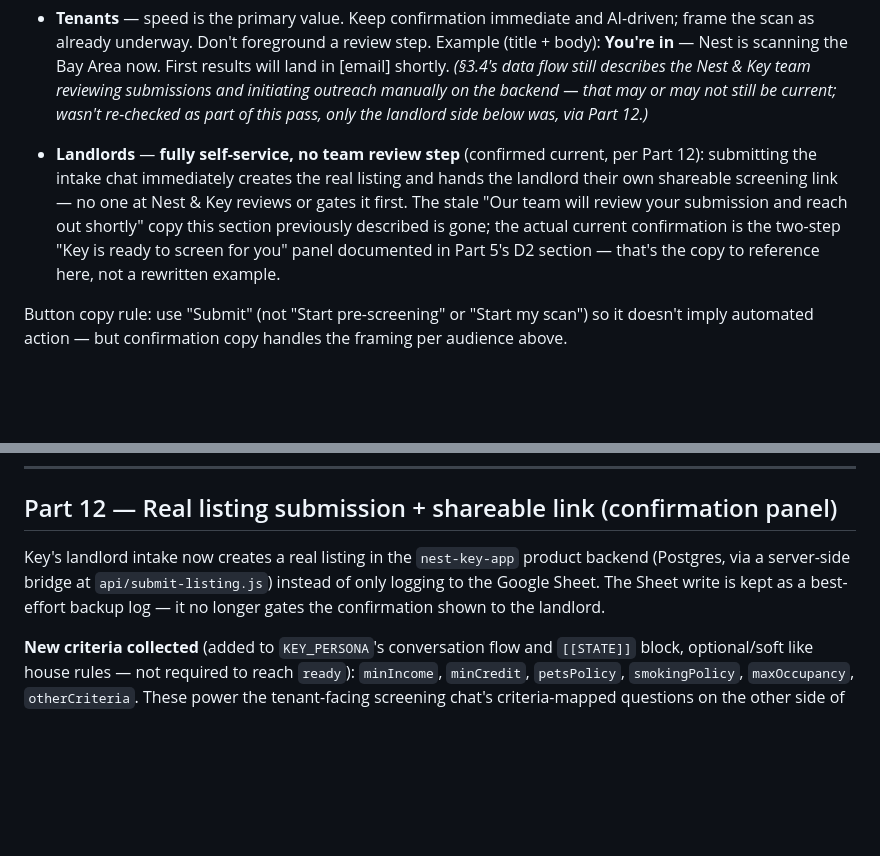
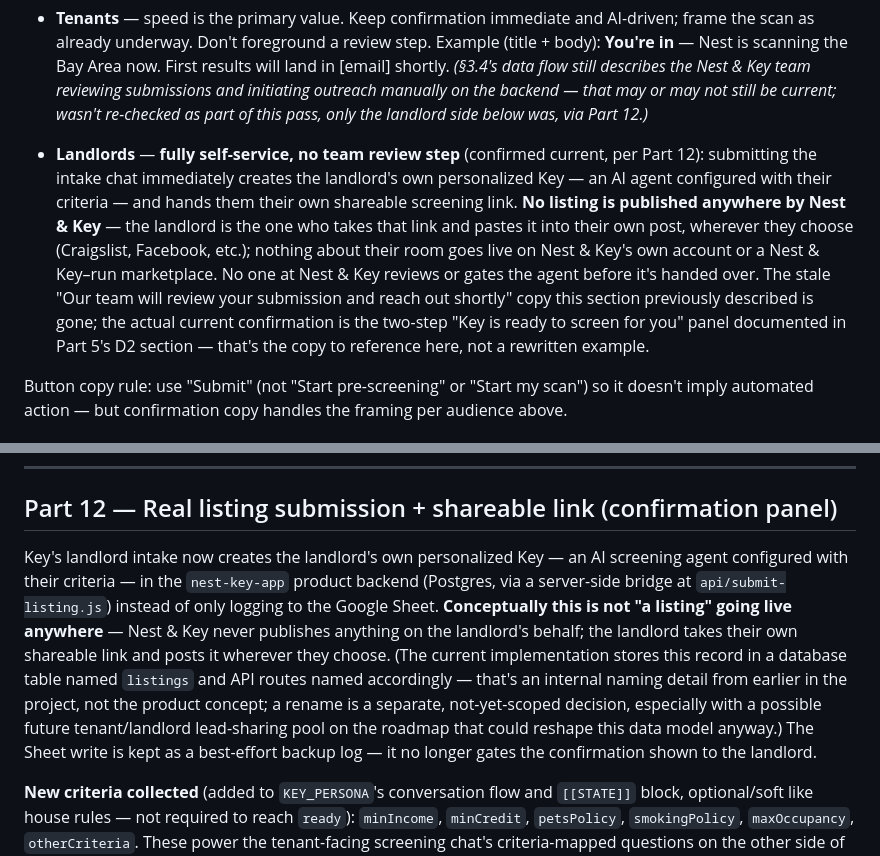
Before and after one commit to ch-nestandkey/nestandkey-landing, a Markdown page: DESIGN_HANDOFF.md, 2 parts joined by grey strips. Drawn GitHub-style; blank space fills up the shorter version.

Commit message:
Clarify: landlord submission creates their personalized Key, not "a listing"
"Listing" implied Nest & Key publishes something publicly on the
landlord's behalf -- contradicts the self-service positioning fixed
earlier today. What's actually created is the landlord's own
personalized Key (an AI screening agent configured with their
criteria); they take the resulting link and post it themselves,
wherever they choose. Nest & Key never publishes anything.

Left the underlying `listings` DB table/API-route naming untouched --
that's a real code/schema rename across two repos, out of scope for a
doc fix, and premature given a possible future tenant/landlord lead-
sharing pool that could reshape this data model anyway. Noted as a
separate, not-yet-scoped decision.

```diff
--- a/DESIGN_HANDOFF.md
+++ b/DESIGN_HANDOFF.md
@@ -527,7 +527,7 @@ Then the "Submit my search →" button submits and the card transitions to the c
 
 - **Tenants** — speed is the primary value. Keep confirmation immediate and AI-driven; frame the scan as already underway. Don't foreground a review step. Example (title + body): **You're in** — Nest is scanning the Bay Area now. First results will land in [email] shortly. *(§3.4's data flow still describes the Nest & Key team reviewing submissions and initiating outreach manually on the backend — that may or may not still be current; wasn't re-checked as part of this pass, only the landlord side below was, via Part 12.)*
 
-- **Landlords** — **fully self-service, no team review step** (confirmed current, per Part 12): submitting the intake chat immediately creates the real listing and hands the landlord their own shareable screening link — no one at Nest & Key reviews or gates it first. The stale "Our team will review your submission and reach out shortly" copy this section previously described is gone; the actual current confirmation is the two-step "Key is ready to screen for you" panel documented in Part 5's D2 section — that's the copy to reference here, not a rewritten example.
+- **Landlords** — **fully self-service, no team review step** (confirmed current, per Part 12): submitting the intake chat immediately creates the landlord's own personalized Key — an AI agent configured with their criteria — and hands them their own shareable screening link. **No listing is published anywhere by Nest & Key** — the landlord is the one who takes that link and pastes it into their own post, wherever they choose (Craigslist, Facebook, etc.); nothing about their room goes live on Nest & Key's own account or a Nest & Key–run marketplace. No one at Nest & Key reviews or gates the agent before it's handed over. The stale "Our team will review your submission and reach out shortly" copy this section previously described is gone; the actual current confirmation is the two-step "Key is ready to screen for you" panel documented in Part 5's D2 section — that's the copy to reference here, not a rewritten example.
 
 Button copy rule: use "Submit" (not "Start pre-screening" or "Start my scan") so it doesn't imply automated action — but confirmation copy handles the framing per audience above.
 
@@ -1217,7 +1217,7 @@ All rules live in `styles.css` lines 309–332.
 
 ## Part 12 — Real listing submission + shareable link (confirmation panel)
 
-Key's landlord intake now creates a real listing in the `nest-key-app` product backend (Postgres, via a server-side bridge at `api/submit-listing.js`) instead of only logging to the Google Sheet. The Sheet write is kept as a best-effort backup log — it no longer gates the confirmation shown to the landlord.
+Key's landlord intake now creates the landlord's own personalized Key — an AI screening agent configured with their criteria — in the `nest-key-app` product backend (Postgres, via a server-side bridge at `api/submit-listing.js`) instead of only logging to the Google Sheet. **Conceptually this is not "a listing" going live anywhere** — Nest & Key never publishes anything on the landlord's behalf; the landlord takes their own shareable link and posts it wherever they choose. (The current implementation stores this record in a database table named `listings` and API routes named accordingly — that's an internal naming detail from earlier in the project, not the product concept; a rename is a separate, not-yet-scoped decision, especially with a possible future tenant/landlord lead-sharing pool on the roadmap that could reshape this data model anyway.) The Sheet write is kept as a best-effort backup log — it no longer gates the confirmation shown to the landlord.
 
 **New criteria collected** (added to `KEY_PERSONA`'s conversation flow and `[[STATE]]` block, optional/soft like house rules — not required to reach `ready`): `minIncome`, `minCredit`, `petsPolicy`, `smokingPolicy`, `maxOccupancy`, `otherCriteria`. These power the tenant-facing screening chat's criteria-mapped questions on the other side of the system.
 
```
